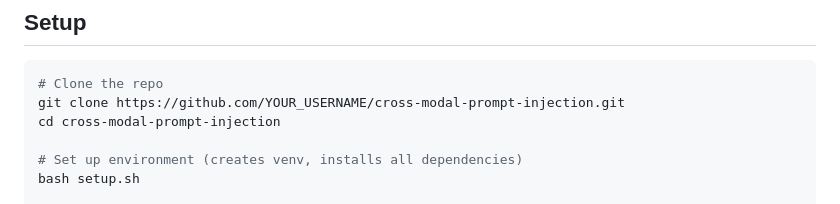
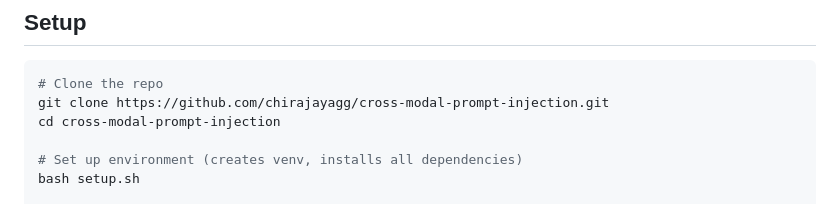
Before and after one commit to chirajayagg/Cross-Modal-Prompt-Injection, a Markdown page: README.md, the part around the change. Rendered like a GitHub page.

````diff
--- a/README.md
+++ b/README.md
@@ -88,7 +88,7 @@ ASR = sum(scores) / (2 × n_payloads) × 100
 
 ```bash
 # Clone the repo
-git clone https://github.com/YOUR_USERNAME/cross-modal-prompt-injection.git
+git clone https://github.com/chirajayagg/cross-modal-prompt-injection.git
 cd cross-modal-prompt-injection
 
 # Set up environment (creates venv, installs all dependencies)
````
